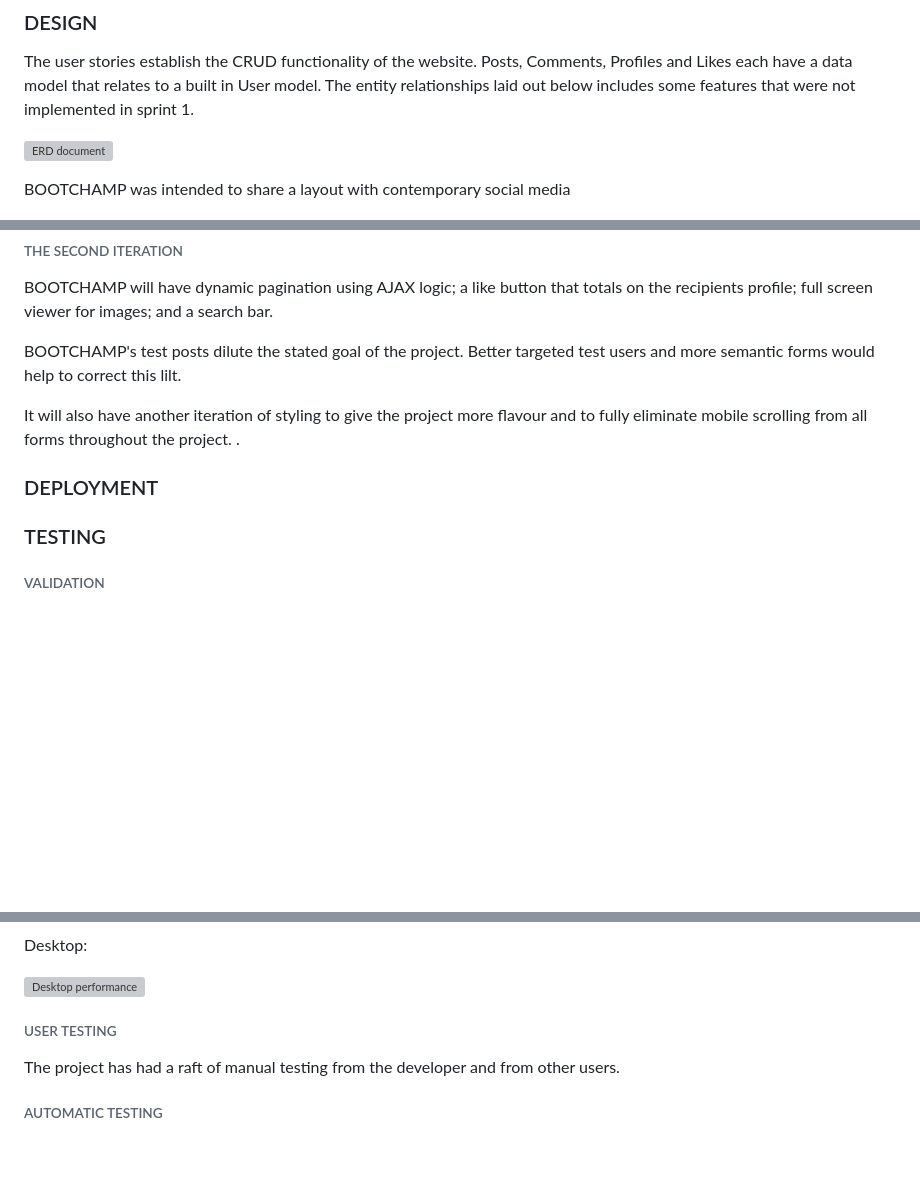
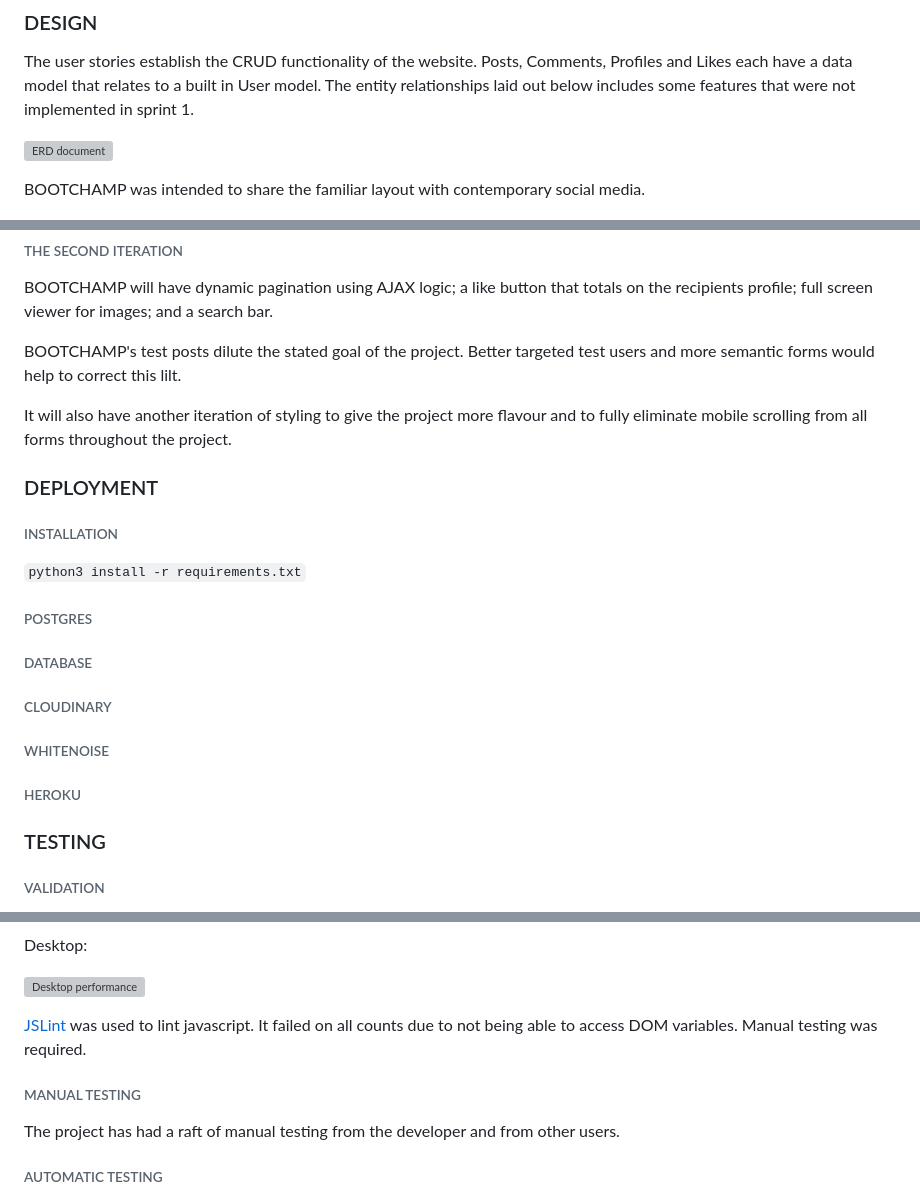
Before and after one commit to Sjwilhelms/BootChamp, a Markdown page: README.md, 3 parts joined by grey strips. Drawn GitHub-style; blank space fills up the shorter version; grey boxes are pictures that could not be loaded.

Commit message:
add installation to readme

```diff
--- a/README.md
+++ b/README.md
@@ -45,7 +45,7 @@ The user stories establish the CRUD functionality of the website. Posts, Comment
 
 ![ERD document](static/images/readme/erd.png/)
 
-BOOTCHAMP was intended to share a layout with contemporary social media
+BOOTCHAMP was intended to share the familiar layout with contemporary social media.
 
 ![wireframes](static/images/readme/home(loggedOut).png)
 
@@ -86,9 +84,19 @@ BOOTCHAMP will have dynamic pagination using AJAX logic; a like button that tota
 
 BOOTCHAMP's test posts dilute the stated goal of the project. Better targeted test users and more semantic forms would help to correct this lilt.
 
-It will also have another iteration of styling to give the project more flavour and to fully eliminate mobile scrolling from all forms throughout the project. .
+It will also have another iteration of styling to give the project more flavour and to fully eliminate mobile scrolling from all forms throughout the project.
 
 ### DEPLOYMENT
+
+###### INSTALLATION
+
+`python3 install -r requirements.txt`
+
+###### POSTGRES
+###### DATABASE
+###### CLOUDINARY
+###### WHITENOISE
+###### HEROKU
 
 ### TESTING
 
@@ -114,7 +122,9 @@ Desktop:
 
 ![Desktop performance](static/images/readme/desktop%20performance.png)
 
-###### USER TESTING
+[JSLint](https://www.jslint.com/) was used to lint javascript. It failed on all counts due to not being able to access DOM variables. Manual testing was required.
+
+###### MANUAL TESTING
 
 The project has had a raft of manual testing from the developer and from other users.
 
```
Also changed, not shown: other parts of README.md (+1 -3 lines).
